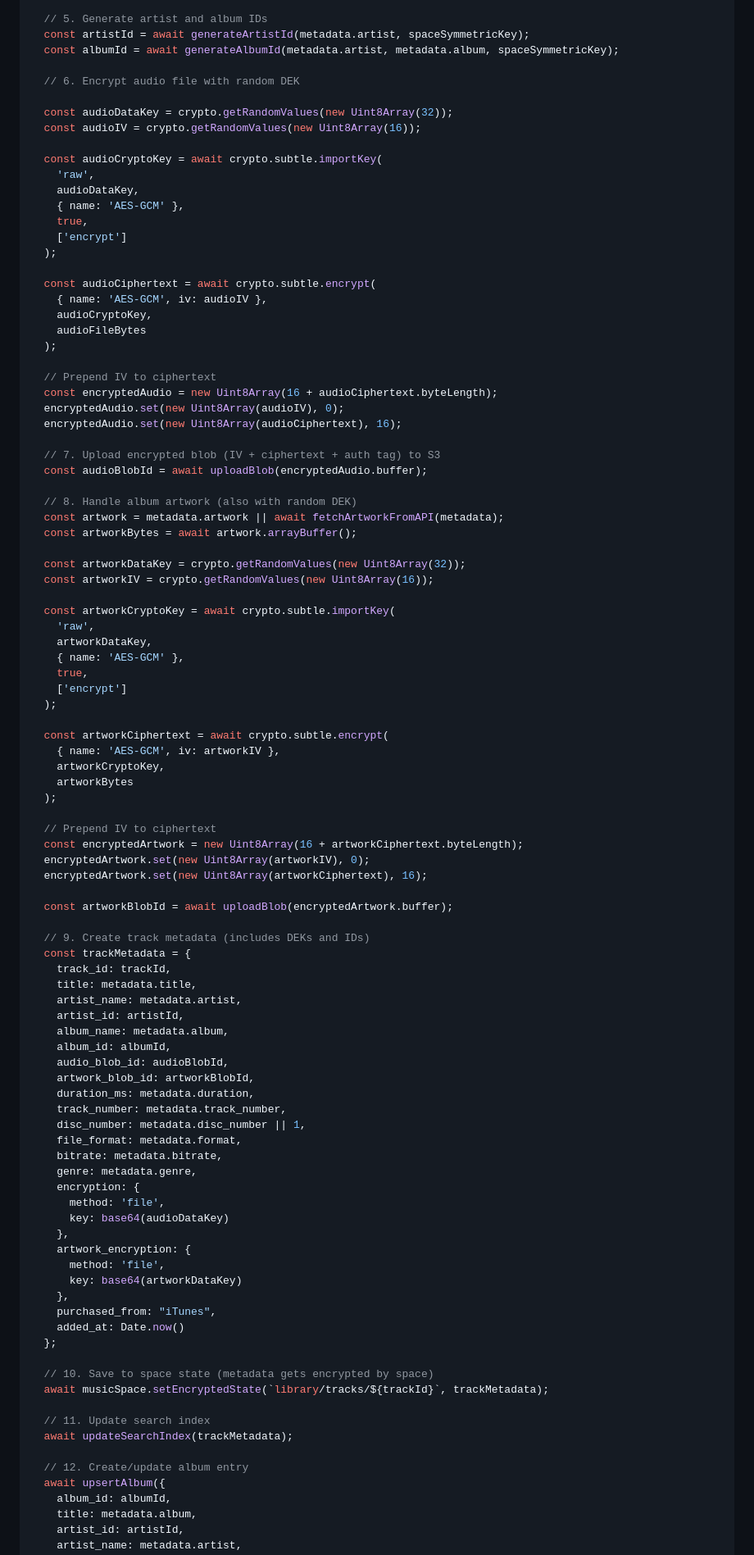
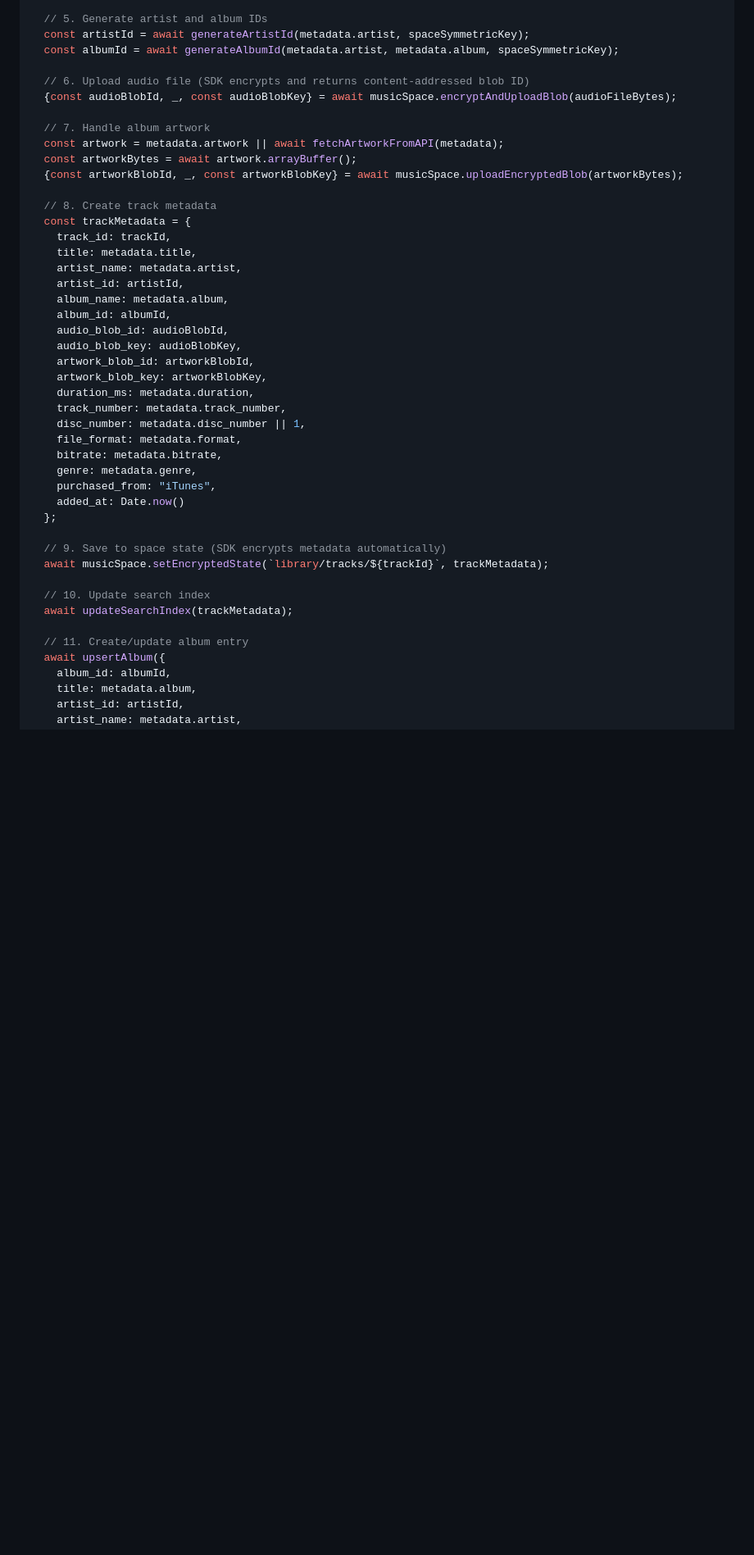
Before and after one commit to cvwright/absurd-music, a Markdown page: doc/DESIGN.md, the part around one of its changes. Shown at 82% size. GitHub-like rendering; blank space fills up the shorter version.

```diff
--- a/doc/DESIGN.md
+++ b/doc/DESIGN.md
@@ -624,62 +561,15 @@ async function importTrack(audioFile: File, spaceSymmetricKey: Uint8Array) {
   const artistId = await generateArtistId(metadata.artist, spaceSymmetricKey);
   const albumId = await generateAlbumId(metadata.artist, metadata.album, spaceSymmetricKey);
 
-  // 6. Encrypt audio file with random DEK
+  // 6. Upload audio file (SDK encrypts and returns content-addressed blob ID)
+  {const audioBlobId, _, const audioBlobKey} = await musicSpace.encryptAndUploadBlob(audioFileBytes);
 
-  const audioDataKey = crypto.getRandomValues(new Uint8Array(32));
-  const audioIV = crypto.getRandomValues(new Uint8Array(16));
-
-  const audioCryptoKey = await crypto.subtle.importKey(
-    'raw',
-    audioDataKey,
-    { name: 'AES-GCM' },
-    true,
-    ['encrypt']
-  );
-
-  const audioCiphertext = await crypto.subtle.encrypt(
-    { name: 'AES-GCM', iv: audioIV },
-    audioCryptoKey,
-    audioFileBytes
-  );
-
-  // Prepend IV to ciphertext
-  const encryptedAudio = new Uint8Array(16 + audioCiphertext.byteLength);
-  encryptedAudio.set(new Uint8Array(audioIV), 0);
-  encryptedAudio.set(new Uint8Array(audioCiphertext), 16);
-
-  // 7. Upload encrypted blob (IV + ciphertext + auth tag) to S3
-  const audioBlobId = await uploadBlob(encryptedAudio.buffer);
-
-  // 8. Handle album artwork (also with random DEK)
+  // 7. Handle album artwork
   const artwork = metadata.artwork || await fetchArtworkFromAPI(metadata);
   const artworkBytes = await artwork.arrayBuffer();
+  {const artworkBlobId, _, const artworkBlobKey} = await musicSpace.uploadEncryptedBlob(artworkBytes);
 
-  const artworkDataKey = crypto.getRandomValues(new Uint8Array(32));
-  const artworkIV = crypto.getRandomValues(new Uint8Array(16));
-
-  const artworkCryptoKey = await crypto.subtle.importKey(
-    'raw',
-    artworkDataKey,
-    { name: 'AES-GCM' },
-    true,
-    ['encrypt']
-  );
-
-  const artworkCiphertext = await crypto.subtle.encrypt(
-    { name: 'AES-GCM', iv: artworkIV },
-    artworkCryptoKey,
-    artworkBytes
-  );
-
-  // Prepend IV to ciphertext
-  const encryptedArtwork = new Uint8Array(16 + artworkCiphertext.byteLength);
-  encryptedArtwork.set(new Uint8Array(artworkIV), 0);
-  encryptedArtwork.set(new Uint8Array(artworkCiphertext), 16);
-
-  const artworkBlobId = await uploadBlob(encryptedArtwork.buffer);
-
-  // 9. Create track metadata (includes DEKs and IDs)
+  // 8. Create track metadata
   const trackMetadata = {
     track_id: trackId,
     title: metadata.title,
@@ -688,32 +578,26 @@ async function importTrack(audioFile: File, spaceSymmetricKey: Uint8Array) {
     album_name: metadata.album,
     album_id: albumId,
     audio_blob_id: audioBlobId,
+    audio_blob_key: audioBlobKey,
     artwork_blob_id: artworkBlobId,
+    artwork_blob_key: artworkBlobKey,
     duration_ms: metadata.duration,
     track_number: metadata.track_number,
     disc_number: metadata.disc_number || 1,
     file_format: metadata.format,
     bitrate: metadata.bitrate,
     genre: metadata.genre,
-    encryption: {
-      method: 'file',
-      key: base64(audioDataKey)
-    },
-    artwork_encryption: {
-      method: 'file',
-      key: base64(artworkDataKey)
-    },
     purchased_from: "iTunes",
     added_at: Date.now()
   };
 
-  // 10. Save to space state (metadata gets encrypted by space)
+  // 9. Save to space state (SDK encrypts metadata automatically)
   await musicSpace.setEncryptedState(`library/tracks/${trackId}`, trackMetadata);
 
-  // 11. Update search index
+  // 10. Update search index
   await updateSearchIndex(trackMetadata);
 
-  // 12. Create/update album entry
+  // 11. Create/update album entry
   await upsertAlbum({
     album_id: albumId,
     title: metadata.album,
```
Also changed, not shown: other parts of doc/DESIGN.md (+52 -127 lines).
